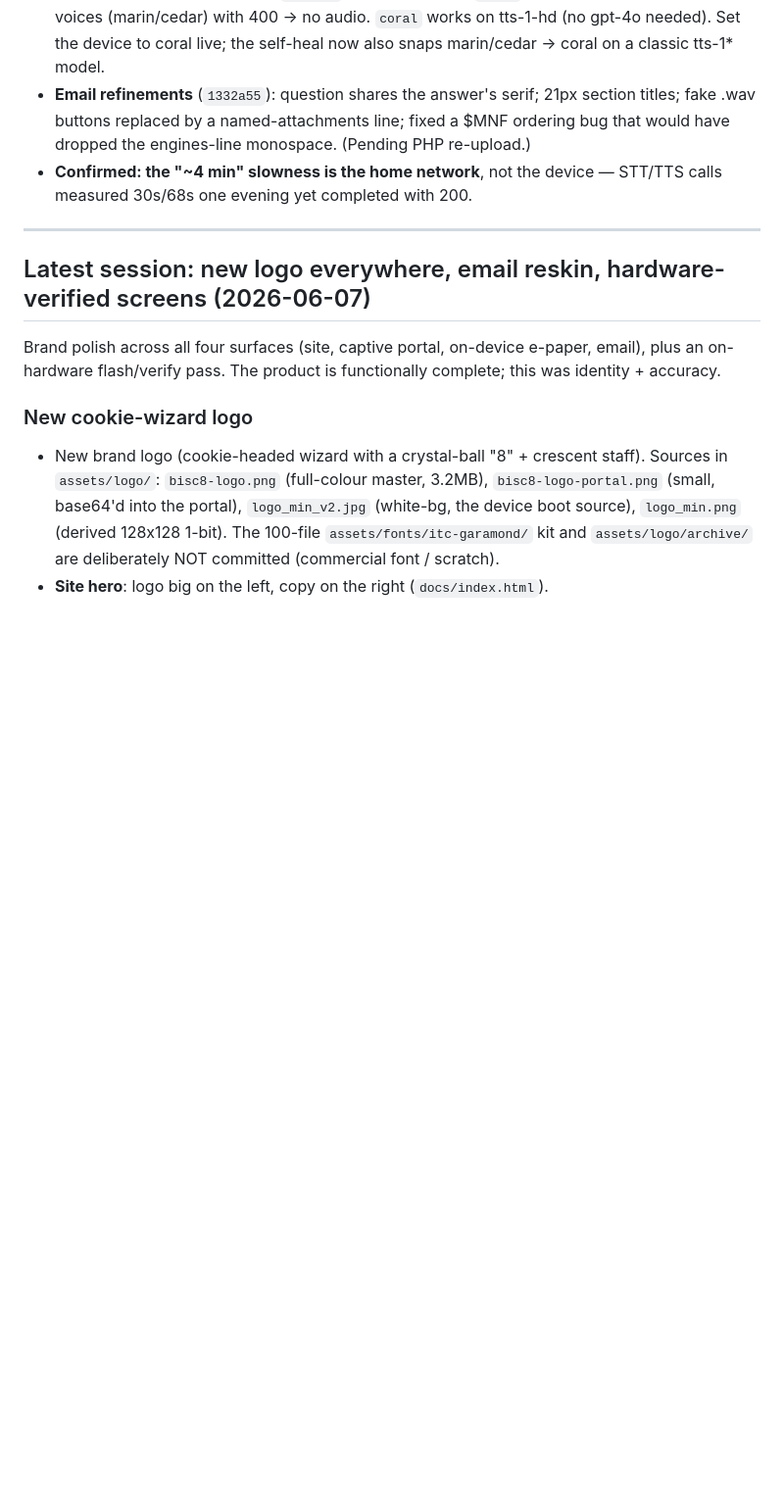
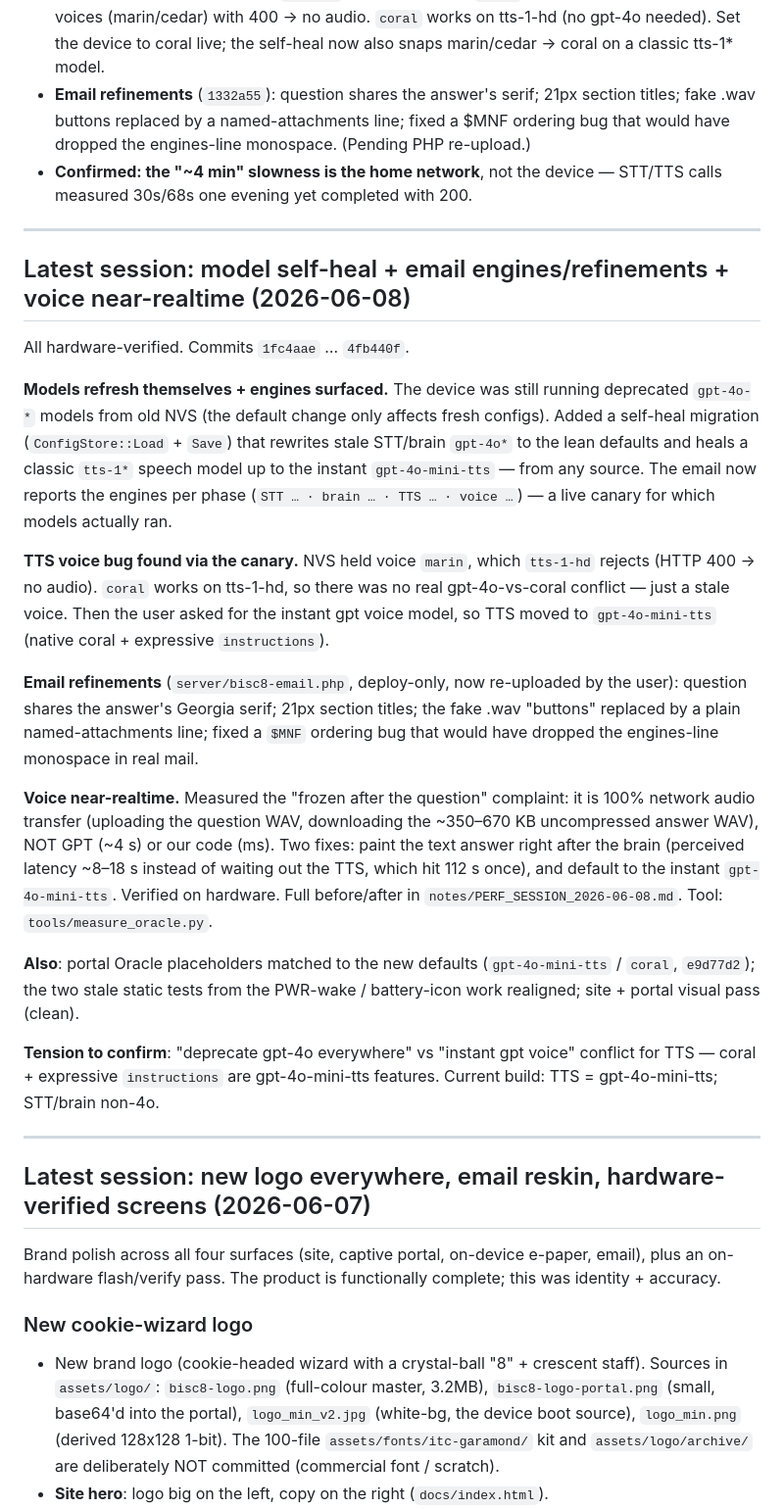
Before and after one commit to enuzzo/bisc8, a Markdown page: notes/HANDOFF_NEXT.md, the part around one of its changes. Shown at 98% size. GitHub-like rendering; blank space fills up the shorter version.

```diff
--- a/notes/HANDOFF_NEXT.md
+++ b/notes/HANDOFF_NEXT.md
@@ -51,6 +51,47 @@
   ordering bug that would have dropped the engines-line monospace. (Pending PHP re-upload.)
 - **Confirmed: the "~4 min" slowness is the home network**, not the device — STT/TTS
   calls measured 30s/68s one evening yet completed with 200.
+
+---
+
+## Latest session: model self-heal + email engines/refinements + voice near-realtime (2026-06-08)
+
+All hardware-verified. Commits `1fc4aae` … `4fb440f`.
+
+**Models refresh themselves + engines surfaced.** The device was still running
+deprecated `gpt-4o-*` models from old NVS (the default change only affects fresh
+configs). Added a self-heal migration (`ConfigStore::Load` + `Save`) that rewrites
+stale STT/brain `gpt-4o*` to the lean defaults and heals a classic `tts-1*` speech
+model up to the instant `gpt-4o-mini-tts` — from any source. The email now reports
+the engines per phase (`STT … · brain … · TTS … · voice …`) — a live canary for
+which models actually ran.
+
+**TTS voice bug found via the canary.** NVS held voice `marin`, which `tts-1-hd`
+rejects (HTTP 400 → no audio). `coral` works on tts-1-hd, so there was no real
+gpt-4o-vs-coral conflict — just a stale voice. Then the user asked for the instant
+gpt voice model, so TTS moved to `gpt-4o-mini-tts` (native coral + expressive
+`instructions`).
+
+**Email refinements** (`server/bisc8-email.php`, deploy-only, now re-uploaded by the
+user): question shares the answer's Georgia serif; 21px section titles; the fake
+.wav "buttons" replaced by a plain named-attachments line; fixed a `$MNF`
+ordering bug that would have dropped the engines-line monospace in real mail.
+
+**Voice near-realtime.** Measured the "frozen after the question" complaint: it is
+100% network audio transfer (uploading the question WAV, downloading the ~350–670 KB
+uncompressed answer WAV), NOT GPT (~4 s) or our code (ms). Two fixes: paint the text
+answer right after the brain (perceived latency ~8–18 s instead of waiting out the
+TTS, which hit 112 s once), and default to the instant `gpt-4o-mini-tts`. Verified
+on hardware. Full before/after in `notes/PERF_SESSION_2026-06-08.md`. Tool:
+`tools/measure_oracle.py`.
+
+**Also**: portal Oracle placeholders matched to the new defaults
+(`gpt-4o-mini-tts` / `coral`, `e9d77d2`); the two stale static tests from the
+PWR-wake / battery-icon work realigned; site + portal visual pass (clean).
+
+**Tension to confirm**: "deprecate gpt-4o everywhere" vs "instant gpt voice" conflict
+for TTS — coral + expressive `instructions` are gpt-4o-mini-tts features. Current
+build: TTS = gpt-4o-mini-tts; STT/brain non-4o.
 
 ---
 
```
Also changed, not shown: other parts of notes/HANDOFF_NEXT.md (+33 -17 lines).
